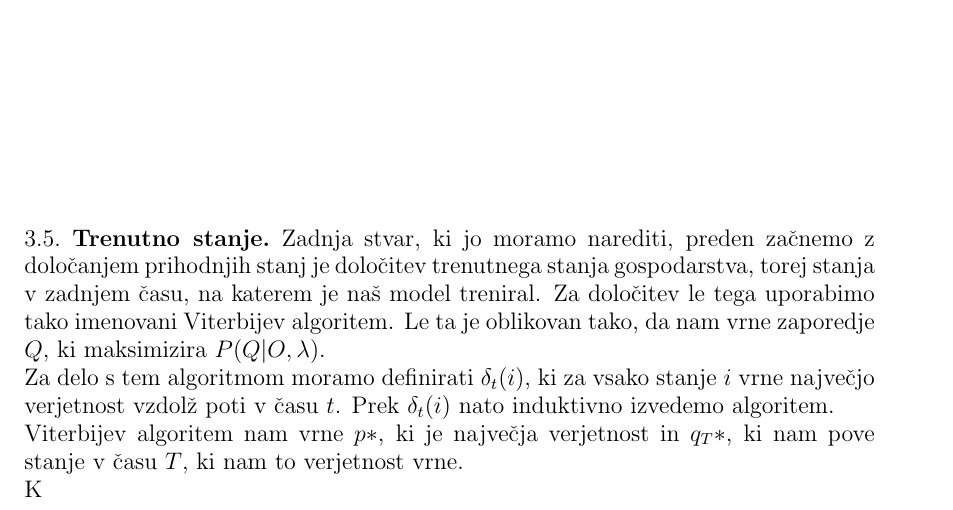
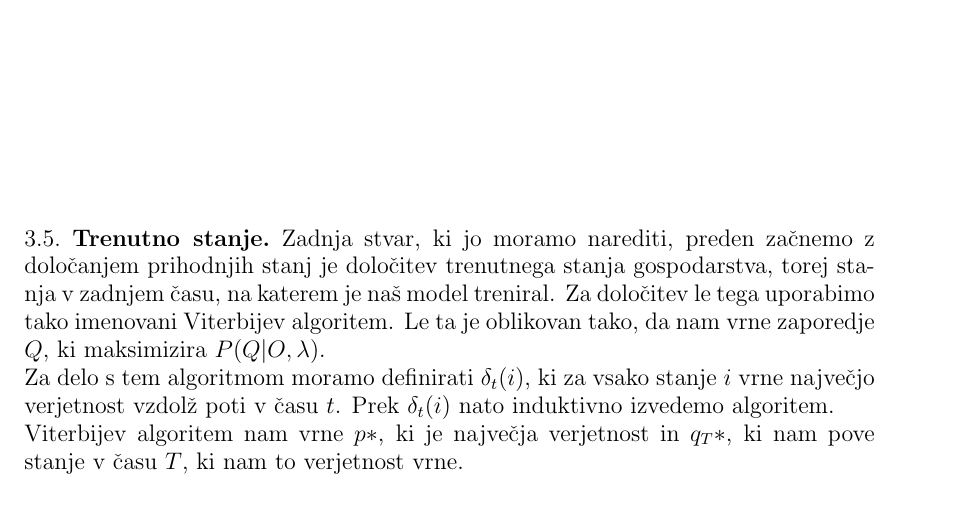
Before and after one commit to mpracek/Diploma, a LaTeX paper (dipl-sem-martin-pracek.tex): part of page 12 of 17, cut so that both start at the same text. Compiled offline with pdfLaTeX; the source files are stored in an older character set and shown here as Unicode; a LaTeX package or settings file that is missing is left out.

Commit message:
txs auto checkin

```diff
--- a/dipl-sem-martin-pracek.tex
+++ b/dipl-sem-martin-pracek.tex
@@ -313,8 +313,10 @@
 \end{algorithm}
 Za delo s tem algoritmom moramo definirati $\delta_{t}(i)$, ki za vsako stanje $i$ vrne največjo verjetnost vzdolž poti v času $t$. Prek $\delta_{t}(i)$ nato induktivno izvedemo algoritem.\\
 Viterbijev algoritem nam vrne $p*$, ki je največja verjetnost in $q_{T}*$, ki nam pove stanje v času $T$, ki nam to verjetnost vrne.\\
-K
 
+%%%
+%Razloži celotno delovanje HMM
+%%%
 
 %Dodaj algoritem za delovanje celotnega HMM
 \pagebreak
```
